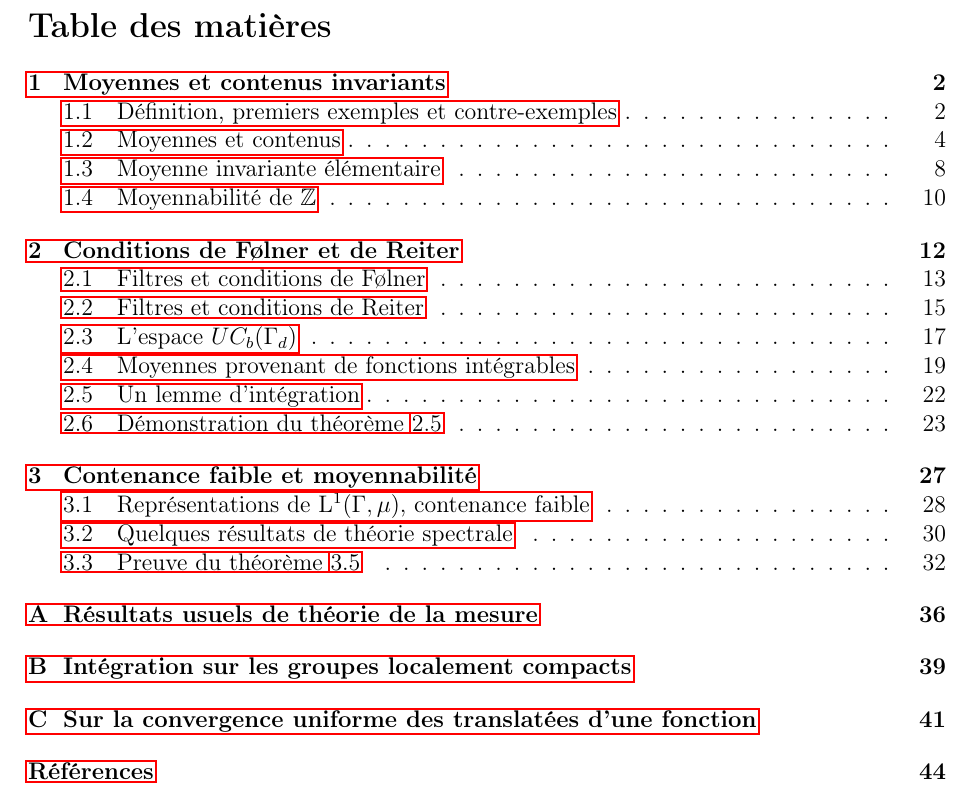
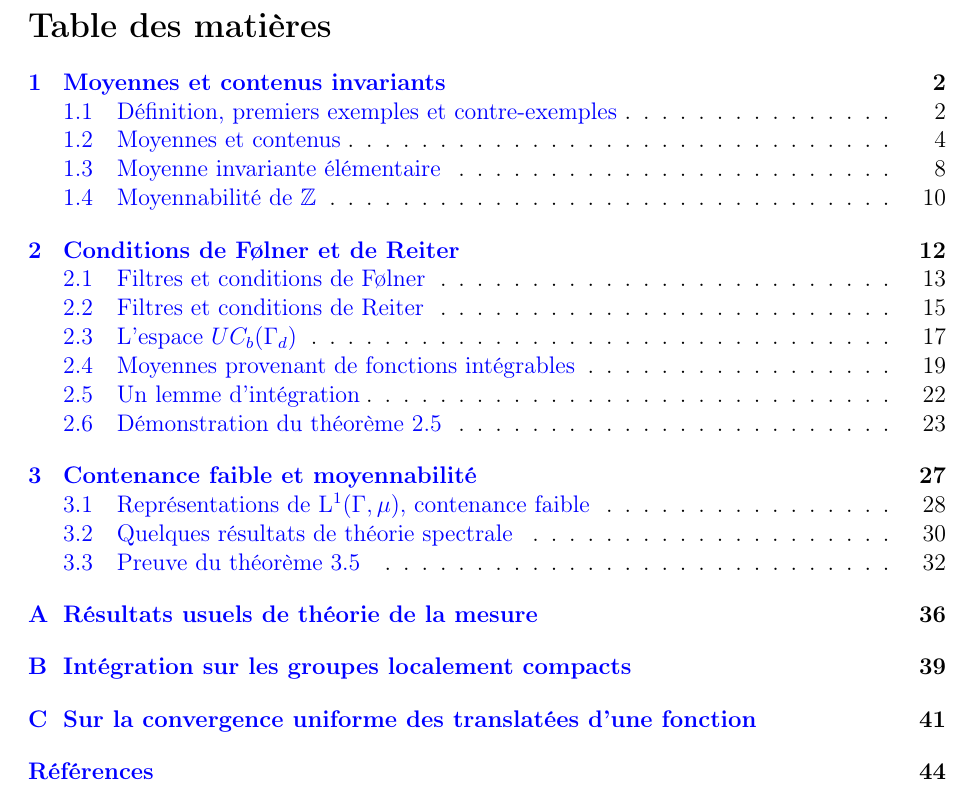
Before and after one commit to ADedecker/amenable, a LaTeX document (GroupesMoyennables.tex): part of page 3 of 47, cut so that both start at the same text. Compiled offline with pdfLaTeX.

Commit message:
Blue links !

```diff
--- a/GroupesMoyennables.tex
+++ b/GroupesMoyennables.tex
@@ -10,7 +10,7 @@
 \usepackage{stmaryrd}
 \usepackage{mathtools}
 \usepackage{graphicx}
-\usepackage{hyperref}
+\usepackage[unicode,colorlinks=true,linkcolor=blue,urlcolor=magenta, citecolor=blue]{hyperref}
 \usepackage{faktor}
 \usepackage{enumerate}
 \usepackage{xcolor}
```
Also changed, not shown: GroupesMoyennables.pdf.
